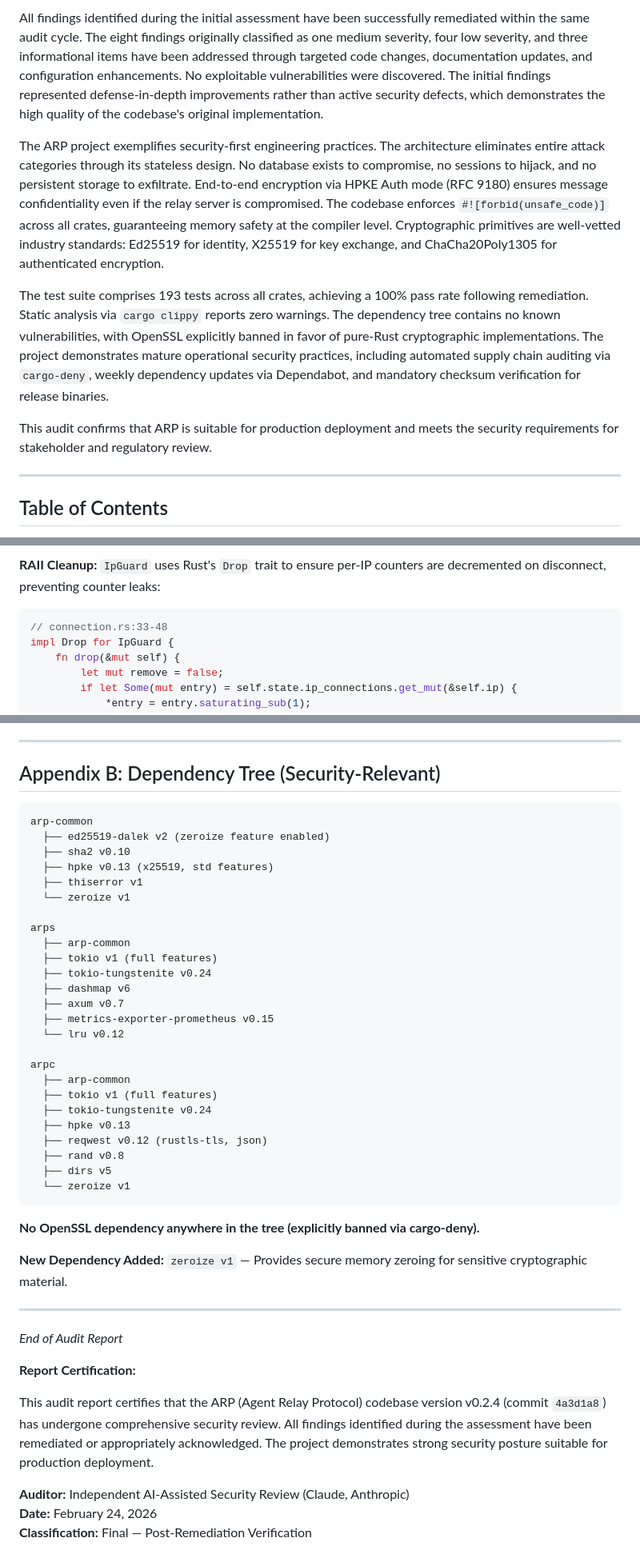
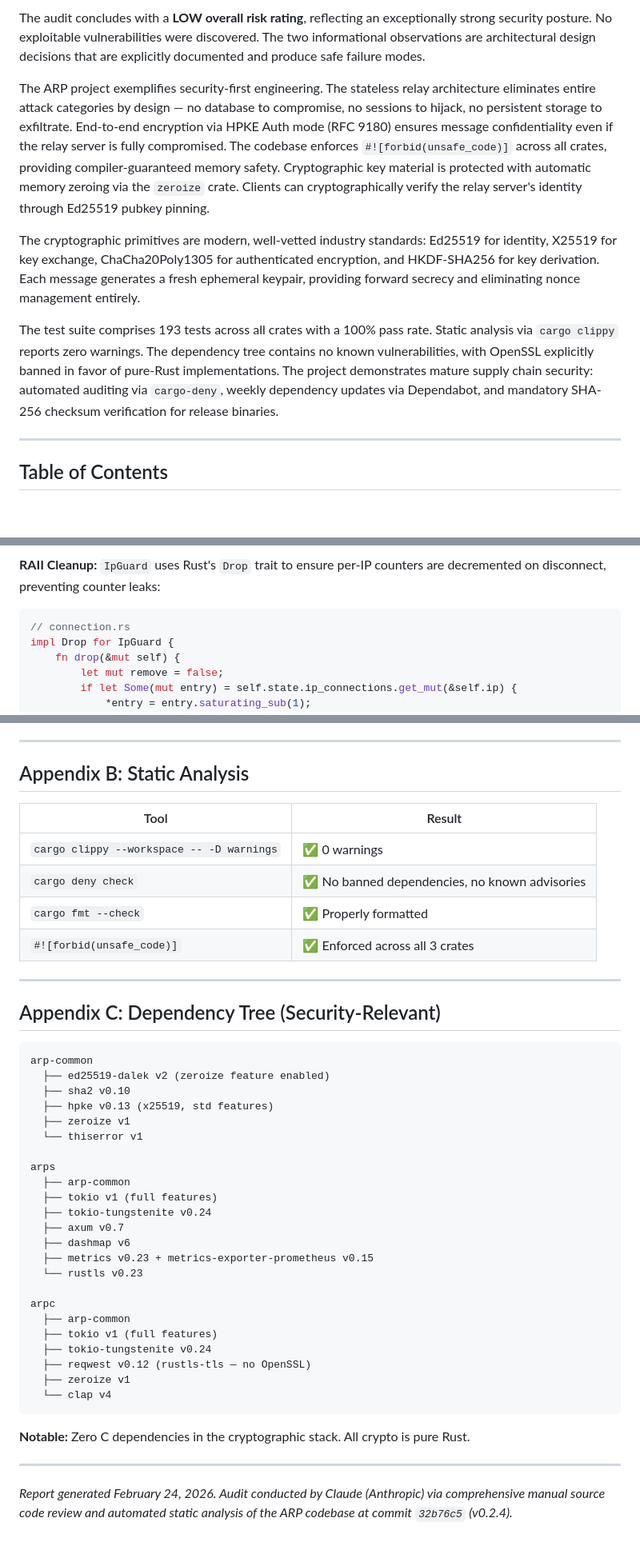
Before and after one commit to offgrid-ing/arp, a Markdown page: AUDIT.md, 3 parts joined by grey strips. Shown at 80% size. Rendered like a GitHub page; blank space fills up the shorter version.

````diff
--- a/AUDIT.md
+++ b/AUDIT.md
@@ -29,11 +54,11 @@ This report documents the comprehensive security audit of the Agent Relay Protoc
 
-All findings identified during the initial assessment have been successfully remediated within the same audit cycle. The eight findings originally classified as one medium severity, four low severity, and three informational items have been addressed through targeted code changes, documentation updates, and configuration enhancements. No exploitable vulnerabilities were discovered. The initial findings represented defense-in-depth improvements rather than active security defects, which demonstrates the high quality of the codebase's original implementation.
+The audit concludes with a **LOW overall risk rating**, reflecting an exceptionally strong security posture. No exploitable vulnerabilities were discovered. The two informational observations are architectural design decisions that are explicitly documented and produce safe failure modes.
 
-The ARP project exemplifies security-first engineering practices. The architecture eliminates entire attack categories through its stateless design. No database exists to compromise, no sessions to hijack, and no persistent storage to exfiltrate. End-to-end encryption via HPKE Auth mode (RFC 9180) ensures message confidentiality even if the relay server is compromised. The codebase enforces `#![forbid(unsafe_code)]` across all crates, guaranteeing memory safety at the compiler level. Cryptographic primitives are well-vetted industry standards: Ed25519 for identity, X25519 for key exchange, and ChaCha20Poly1305 for authenticated encryption.
+The ARP project exemplifies security-first engineering. The stateless relay architecture eliminates entire attack categories by design — no database to compromise, no sessions to hijack, no persistent storage to exfiltrate. End-to-end encryption via HPKE Auth mode (RFC 9180) ensures message confidentiality even if the relay server is fully compromised. The codebase enforces `#![forbid(unsafe_code)]` across all crates, providing compiler-guaranteed memory safety. Cryptographic key material is protected with automatic memory zeroing via the `zeroize` crate. Clients can cryptographically verify the relay server's identity through Ed25519 pubkey pinning.
 
-The test suite comprises 193 tests across all crates, achieving a 100% pass rate following remediation. Static analysis via `cargo clippy` reports zero warnings. The dependency tree contains no known vulnerabilities, with OpenSSL explicitly banned in favor of pure-Rust cryptographic implementations. The project demonstrates mature operational security practices, including automated supply chain auditing via `cargo-deny`, weekly dependency updates via Dependabot, and mandatory checksum verification for release binaries.
+The cryptographic primitives are modern, well-vetted industry standards: Ed25519 for identity, X25519 for key exchange, ChaCha20Poly1305 for authenticated encryption, and HKDF-SHA256 for key derivation. Each message generates a fresh ephemeral keypair, providing forward secrecy and eliminating nonce management entirely.
 
-This audit confirms that ARP is suitable for production deployment and meets the security requirements for stakeholder and regulatory review.
+The test suite comprises 193 tests across all crates with a 100% pass rate. Static analysis via `cargo clippy` reports zero warnings. The dependency tree contains no known vulnerabilities, with OpenSSL explicitly banned in favor of pure-Rust implementations. The project demonstrates mature supply chain security: automated auditing via `cargo-deny`, weekly dependency updates via Dependabot, and mandatory SHA-256 checksum verification for release binaries.
 
 ---
 
@@ -324,7 +366,7 @@ match state.ip_connections.entry(client_ip) {
 **RAII Cleanup:** `IpGuard` uses Rust's `Drop` trait to ensure per-IP counters are decremented on disconnect, preventing counter leaks:
 
 ```rust
-// connection.rs:33-48
+// connection.rs
 impl Drop for IpGuard {
     fn drop(&mut self) {
         let mut remove = false;
@@ -1095,48 +1148,47 @@ The test suite covers critical paths including:
 
 ---
 
-## Appendix B: Dependency Tree (Security-Relevant)
+## Appendix B: Static Analysis
+
+| Tool | Result |
+|------|--------|
+| `cargo clippy --workspace -- -D warnings` | ✅ 0 warnings |
+| `cargo deny check` | ✅ No banned dependencies, no known advisories |
+| `cargo fmt --check` | ✅ Properly formatted |
+| `#![forbid(unsafe_code)]` | ✅ Enforced across all 3 crates |
+
+---
+
+## Appendix C: Dependency Tree (Security-Relevant)
 
 ```
 arp-common
   ├── ed25519-dalek v2 (zeroize feature enabled)
   ├── sha2 v0.10
   ├── hpke v0.13 (x25519, std features)
-  ├── thiserror v1
-  └── zeroize v1
+  ├── zeroize v1
+  └── thiserror v1
 
 arps
   ├── arp-common
   ├── tokio v1 (full features)
   ├── tokio-tungstenite v0.24
+  ├── axum v0.7
   ├── dashmap v6
-  ├── axum v0.7
-  ├── metrics-exporter-prometheus v0.15
-  └── lru v0.12
+  ├── metrics v0.23 + metrics-exporter-prometheus v0.15
+  └── rustls v0.23
 
 arpc
   ├── arp-common
   ├── tokio v1 (full features)
   ├── tokio-tungstenite v0.24
-  ├── hpke v0.13
-  ├── reqwest v0.12 (rustls-tls, json)
-  ├── rand v0.8
-  ├── dirs v5
-  └── zeroize v1
+  ├── reqwest v0.12 (rustls-tls — no OpenSSL)
+  ├── zeroize v1
+  └── clap v4
 ```
 
-**No OpenSSL dependency anywhere in the tree (explicitly banned via cargo-deny).**
-
-**New Dependency Added:** `zeroize v1` — Provides secure memory zeroing for sensitive cryptographic material.
+**Notable:** Zero C dependencies in the cryptographic stack. All crypto is pure Rust.
 
 ---
 
-*End of Audit Report*
-
-**Report Certification:**
-
-This audit report certifies that the ARP (Agent Relay Protocol) codebase version v0.2.4 (commit `4a3d1a8`) has undergone comprehensive security review. All findings identified during the assessment have been remediated or appropriately acknowledged. The project demonstrates strong security posture suitable for production deployment.
-
-**Auditor:** Independent AI-Assisted Security Review (Claude, Anthropic)
-**Date:** February 24, 2026
-**Classification:** Final — Post-Remediation Verification
+*Report generated February 24, 2026. Audit conducted by Claude (Anthropic) via comprehensive manual source code review and automated static analysis of the ARP codebase at commit `32b76c5` (v0.2.4).*
````
Also changed, not shown: other parts of AUDIT.md (+253 -200 lines).
